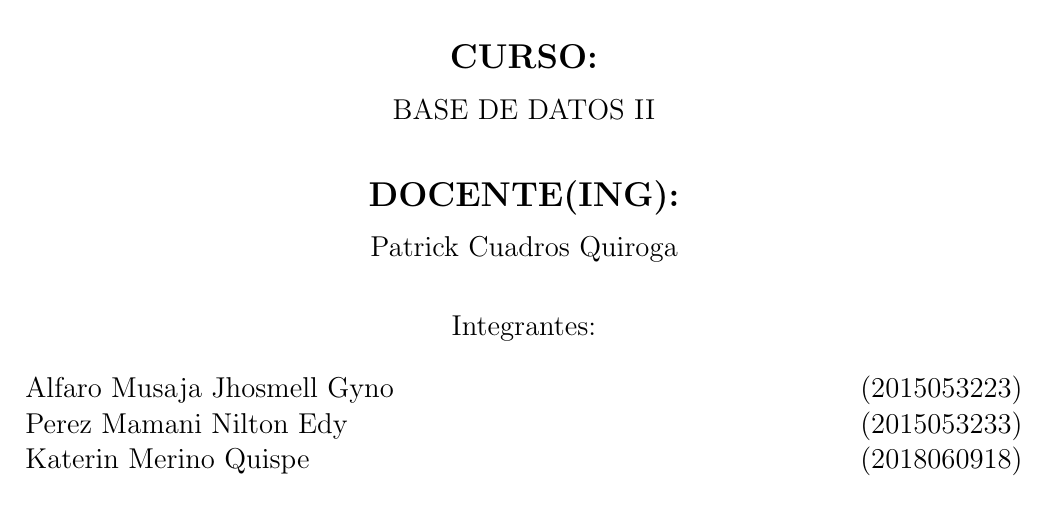
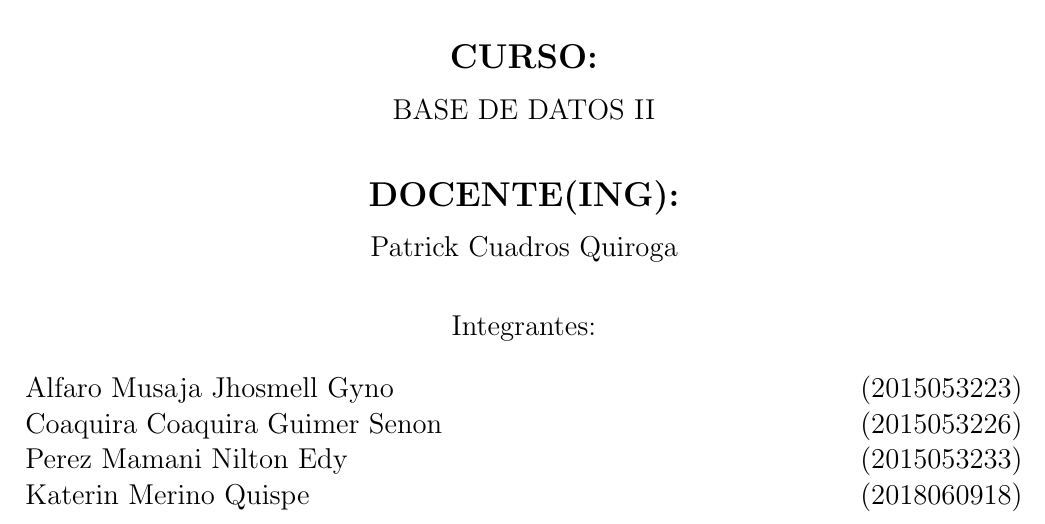
Before and after one commit to J-Alfaro/Laboratorio-N-02_2018_II_BD2, a LaTeX document (InformeLaboratorio02.tex): part of page 1 of 16, cut so that both start at the same text. Compiled offline with pdfLaTeX.

Commit message:
actualizado por guimer

```diff
--- a/InformeLaboratorio02.tex
+++ b/InformeLaboratorio02.tex
@@ -77,6 +77,7 @@ BASE DE DATOS II\\
 Integrantes: \\
 \begin{flushleft}
 Alfaro Musaja Jhosmell Gyno \hfill	(2015053223) \\
+Coaquira Coaquira Guimer Senon 	\hfill	(2015053226) \\
 Perez Mamani Nilton Edy \hfill	(2015053233) \\
 Katerin Merino Quispe \hfill	(2018060918) \\
 
```
